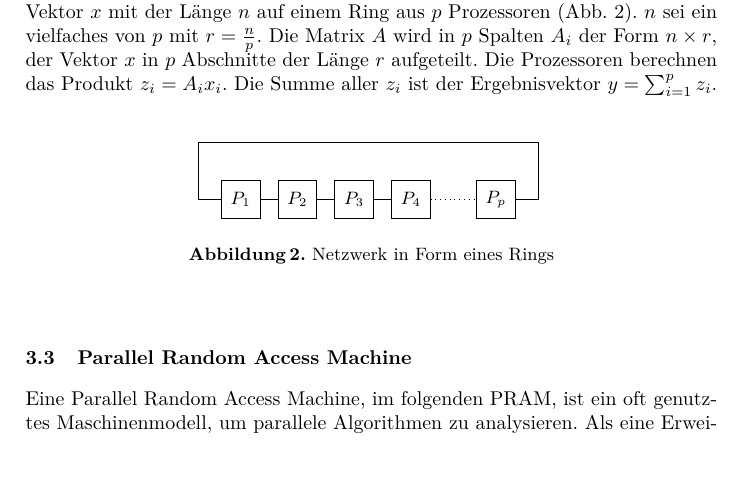
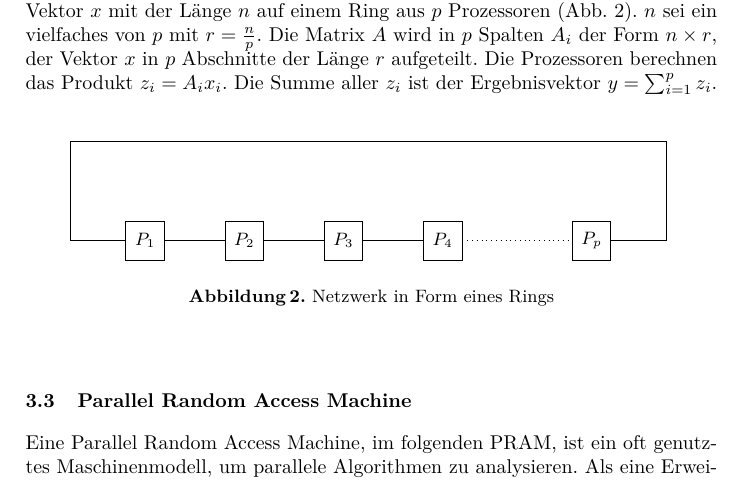
Before and after one commit to lenerd/ps-nebenlaeufigkeit, a LaTeX paper (paper2/parallele-algorithmen.tex, which reads paper2/content/images/ring.tex): part of page 6 of 12, cut so that both start at the same text, the shorter picture padded with empty space. Compiled offline with pdfLaTeX.

Commit message:
made ring bigger

```diff
--- a/paper2/content/images/ring.tex
+++ b/paper2/content/images/ring.tex
@@ -2,6 +2,7 @@
 \begin{tikzpicture}
     [
         processor/.style={rectangle, draw, minimum size=5ex},
+        scale=1.75,
     ]
     \node (p1) at (1,0) [processor] {$P_1$};
     \node (p2) at (2,0) [processor] {$P_2$};
```
